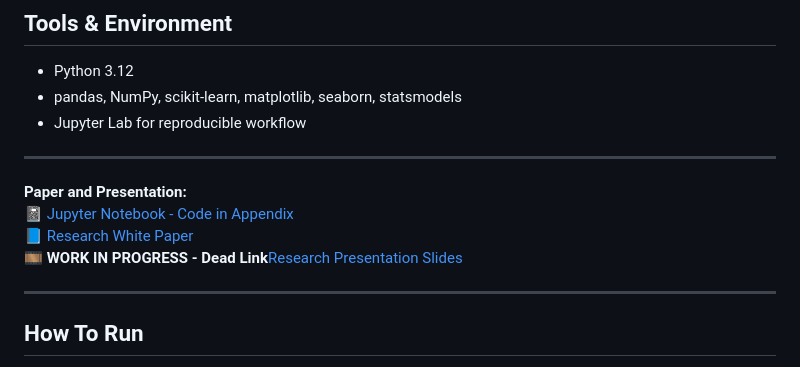
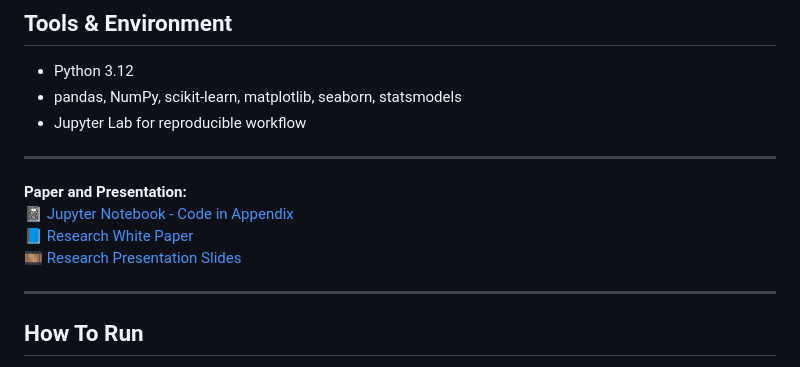
Before and after one commit to DarkWaterCDR/Data-Science-Projects, a Markdown page: estimating-mpg/Estimating-MPG.md, the part around the change. Rendered like a GitHub page.

Commit message:
remove deadlink reference in estimating mpg readme

```diff
--- a/estimating-mpg/Estimating-MPG.md
+++ b/estimating-mpg/Estimating-MPG.md
@@ -39,7 +39,7 @@
 **Paper and Presentation:**<br/>
 📓 [Jupyter Notebook - Code in Appendix](./notebooks/estimating-mpg.ipynb)<br/>
 📘 [Research White Paper](./supporting-docs/Estimating-MPG-WhitePaper.pdf) <br/>
-🎞 **WORK IN PROGRESS - Dead Link**[Research Presentation Slides](./supporting-docs/Estimating-MPG-Presentation.pdf)
+🎞  [Research Presentation Slides](./supporting-docs/Estimating-MPG-Presentation.pdf)
 
 ---
 
```
